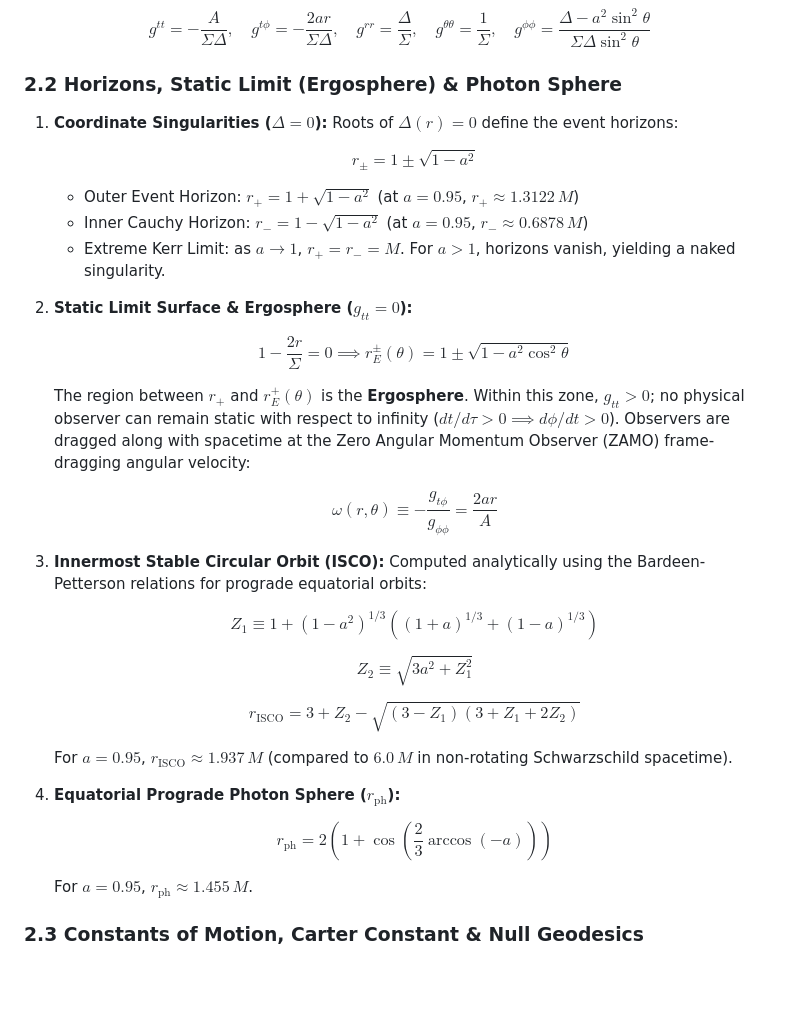
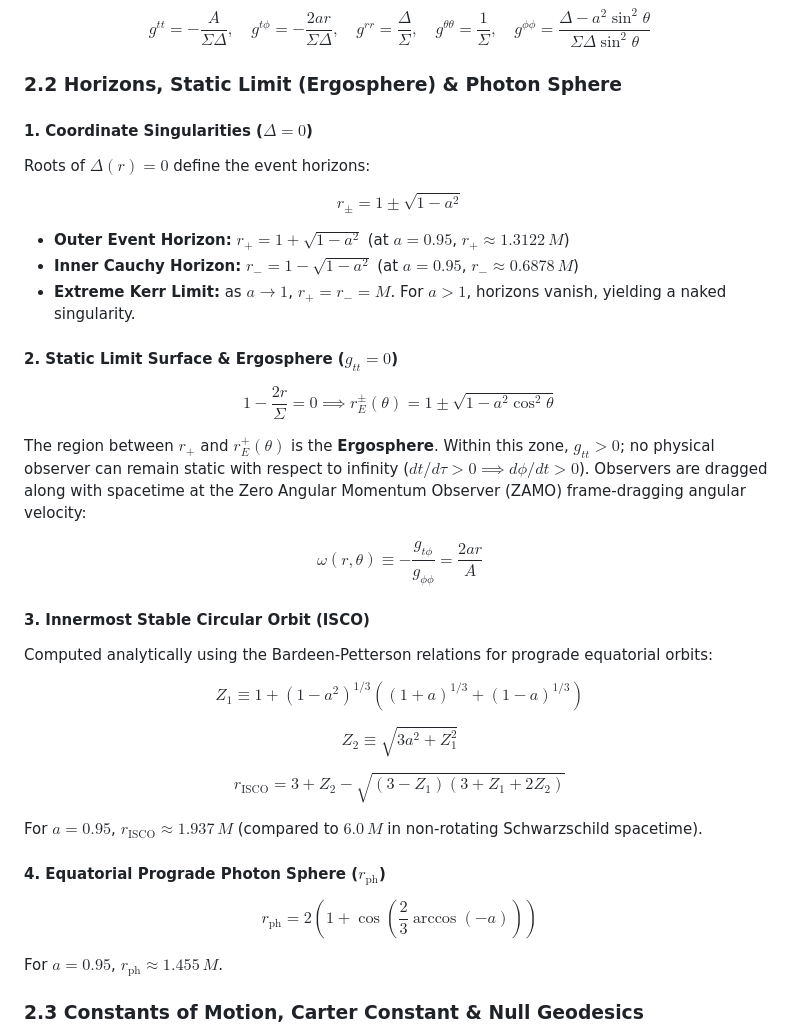
Before and after one commit to highmachs/kerr-blackhole-cpp-visualizer, a Markdown page: kerrblackhole.md, the part around one of its changes. GitHub-like rendering; blank space fills up the shorter version.

```diff
--- a/kerrblackhole.md
+++ b/kerrblackhole.md
@@ -96,50 +96,53 @@ $$
 
 ### 2.2 Horizons, Static Limit (Ergosphere) & Photon Sphere
 
-1. **Coordinate Singularities ($\Delta = 0$):**
-   Roots of $\Delta(r) = 0$ define the event horizons:
+#### 1. Coordinate Singularities ($\Delta = 0$)
+Roots of $\Delta(r) = 0$ define the event horizons:
 
-   $$
-   r_\pm = 1 \pm \sqrt{1 - a^2}
-   $$
+$$
+r_\pm = 1 \pm \sqrt{1 - a^2}
+$$
 
-   - Outer Event Horizon: $r_+ = 1 + \sqrt{1 - a^2}$ (at $a = 0.95$, $r_+ \approx 1.3122\,M$)
-   - Inner Cauchy Horizon: $r_- = 1 - \sqrt{1 - a^2}$ (at $a = 0.95$, $r_- \approx 0.6878\,M$)
-   - Extreme Kerr Limit: as $a \to 1$, $r_+ = r_- = M$. For $a > 1$, horizons vanish, yielding a naked singularity.
-2. **Static Limit Surface & Ergosphere ($g_{tt} = 0$):**
+- **Outer Event Horizon:** $r_+ = 1 + \sqrt{1 - a^2}$ (at $a = 0.95$, $r_+ \approx 1.3122\,M$)
+- **Inner Cauchy Horizon:** $r_- = 1 - \sqrt{1 - a^2}$ (at $a = 0.95$, $r_- \approx 0.6878\,M$)
+- **Extreme Kerr Limit:** as $a \to 1$, $r_+ = r_- = M$. For $a > 1$, horizons vanish, yielding a naked singularity.
 
-   $$
-   1 - \frac{2r}{\Sigma} = 0 \implies r_E^\pm(\theta) = 1 \pm \sqrt{1 - a^2\cos^2\theta}
-   $$
+#### 2. Static Limit Surface & Ergosphere ($g_{tt} = 0$)
 
-   The region between $r_+$ and $r_E^+(\theta)$ is the **Ergosphere**. Within this zone, $g_{tt} > 0$; no physical observer can remain static with respect to infinity ($dt/d\tau > 0 \implies d\phi/dt > 0$). Observers are dragged along with spacetime at the Zero Angular Momentum Observer (ZAMO) frame-dragging angular velocity:
+$$
+1 - \frac{2r}{\Sigma} = 0 \implies r_E^\pm(\theta) = 1 \pm \sqrt{1 - a^2\cos^2\theta}
+$$
 
-   $$
-   \omega(r, \theta) \equiv -\frac{g_{t\phi}}{g_{\phi\phi}} = \frac{2ar}{A}
-   $$
-3. **Innermost Stable Circular Orbit (ISCO):**
-   Computed analytically using the Bardeen-Petterson relations for prograde equatorial orbits:
+The region between $r_+$ and $r_E^+(\theta)$ is the **Ergosphere**. Within this zone, $g_{tt} > 0$; no physical observer can remain static with respect to infinity ($dt/d\tau > 0 \implies d\phi/dt > 0$). Observers are dragged along with spacetime at the Zero Angular Momentum Observer (ZAMO) frame-dragging angular velocity:
 
-   $$
-   Z_1 \equiv 1 + (1 - a^2)^{1/3}\left((1 + a)^{1/3} + (1 - a)^{1/3}\right)
-   $$
+$$
+\omega(r, \theta) \equiv -\frac{g_{t\phi}}{g_{\phi\phi}} = \frac{2ar}{A}
+$$
 
-   $$
-   Z_2 \equiv \sqrt{3a^2 + Z_1^2}
-   $$
+#### 3. Innermost Stable Circular Orbit (ISCO)
+Computed analytically using the Bardeen-Petterson relations for prograde equatorial orbits:
 
-   $$
-   r_{\text{ISCO}} = 3 + Z_2 - \sqrt{(3 - Z_1)(3 + Z_1 + 2Z_2)}
-   $$
+$$
+Z_1 \equiv 1 + (1 - a^2)^{1/3}\left((1 + a)^{1/3} + (1 - a)^{1/3}\right)
+$$
 
-   For $a = 0.95$, $r_{\text{ISCO}} \approx 1.937\,M$ (compared to $6.0\,M$ in non-rotating Schwarzschild spacetime).
-4. **Equatorial Prograde Photon Sphere ($r_{\text{ph}}$):**
+$$
+Z_2 \equiv \sqrt{3a^2 + Z_1^2}
+$$
 
-   $$
-   r_{\text{ph}} = 2\left(1 + \cos\left(\frac{2}{3}\arccos(-a)\right)\right)
-   $$
+$$
+r_{\text{ISCO}} = 3 + Z_2 - \sqrt{(3 - Z_1)(3 + Z_1 + 2Z_2)}
+$$
 
-   For $a = 0.95$, $r_{\text{ph}} \approx 1.455\,M$.
+For $a = 0.95$, $r_{\text{ISCO}} \approx 1.937\,M$ (compared to $6.0\,M$ in non-rotating Schwarzschild spacetime).
+
+#### 4. Equatorial Prograde Photon Sphere ($r_{\text{ph}}$)
+
+$$
+r_{\text{ph}} = 2\left(1 + \cos\left(\frac{2}{3}\arccos(-a)\right)\right)
+$$
+
+For $a = 0.95$, $r_{\text{ph}} \approx 1.455\,M$.
 
 ### 2.3 Constants of Motion, Carter Constant & Null Geodesics
 
```
Also changed, not shown: other parts of kerrblackhole.md (+15 -7 lines), README.md (+5 -5 lines), USER_MANUAL.md (+4 -5 lines).
